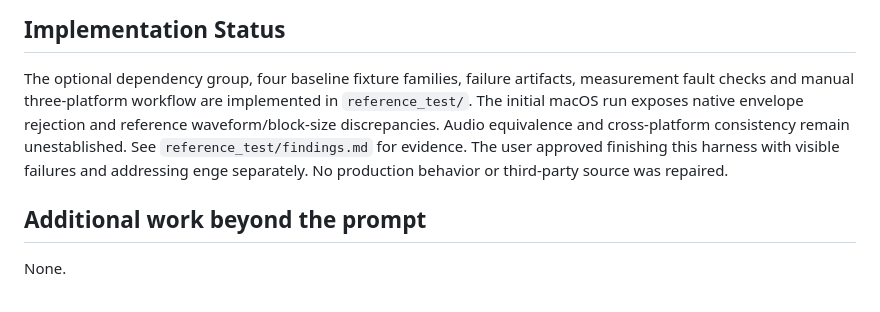
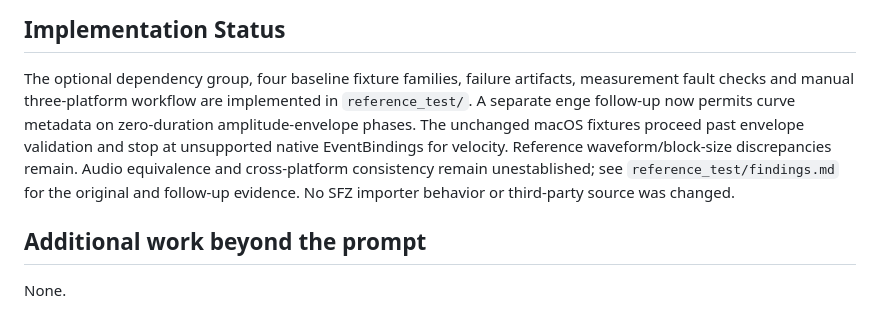
Before and after one commit to rec/safaz, a Markdown page: plan/reference-test.md, the part around the change. Drawn GitHub-style.

```diff
--- a/plan/reference-test.md
+++ b/plan/reference-test.md
@@ -197,11 +197,13 @@ Keep unsupported features and richer SFZ 2 modulation outside the first slice.
 
 The optional dependency group, four baseline fixture families, failure artifacts,
 measurement fault checks and manual three-platform workflow are implemented in
-`reference_test/`. The initial macOS run exposes native envelope rejection and
-reference waveform/block-size discrepancies. Audio equivalence and cross-platform
-consistency remain unestablished. See `reference_test/findings.md` for evidence.
-The user approved finishing this harness with visible failures and addressing
-enge separately. No production behavior or third-party source was repaired.
+`reference_test/`. A separate enge follow-up now permits curve metadata on
+zero-duration amplitude-envelope phases. The unchanged macOS fixtures proceed
+past envelope validation and stop at unsupported native EventBindings for
+velocity. Reference waveform/block-size discrepancies remain. Audio equivalence
+and cross-platform consistency remain unestablished; see
+`reference_test/findings.md` for the original and follow-up evidence.
+No SFZ importer behavior or third-party source was changed.
 
 ## Additional work beyond the prompt
 
```
Also changed, not shown: reference_test/README.md (+2 -1 lines), reference_test/findings.md (+40 -7 lines).
